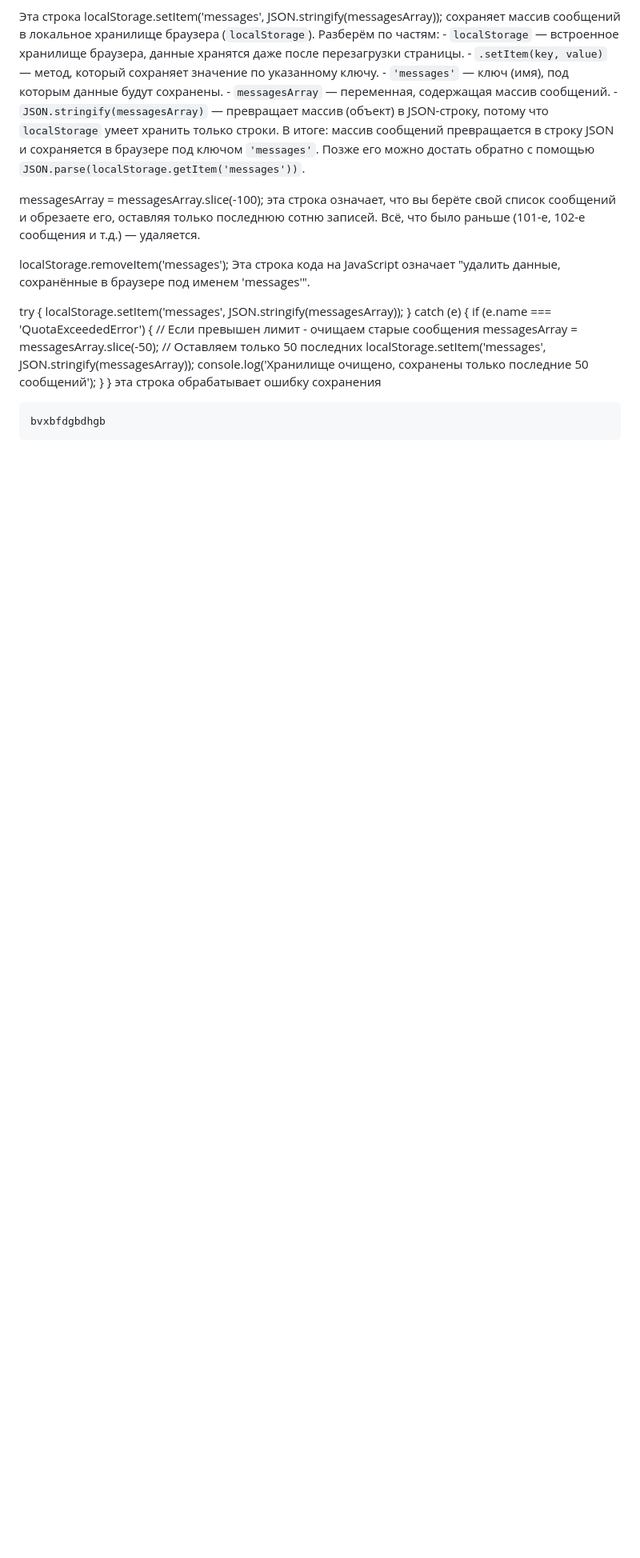
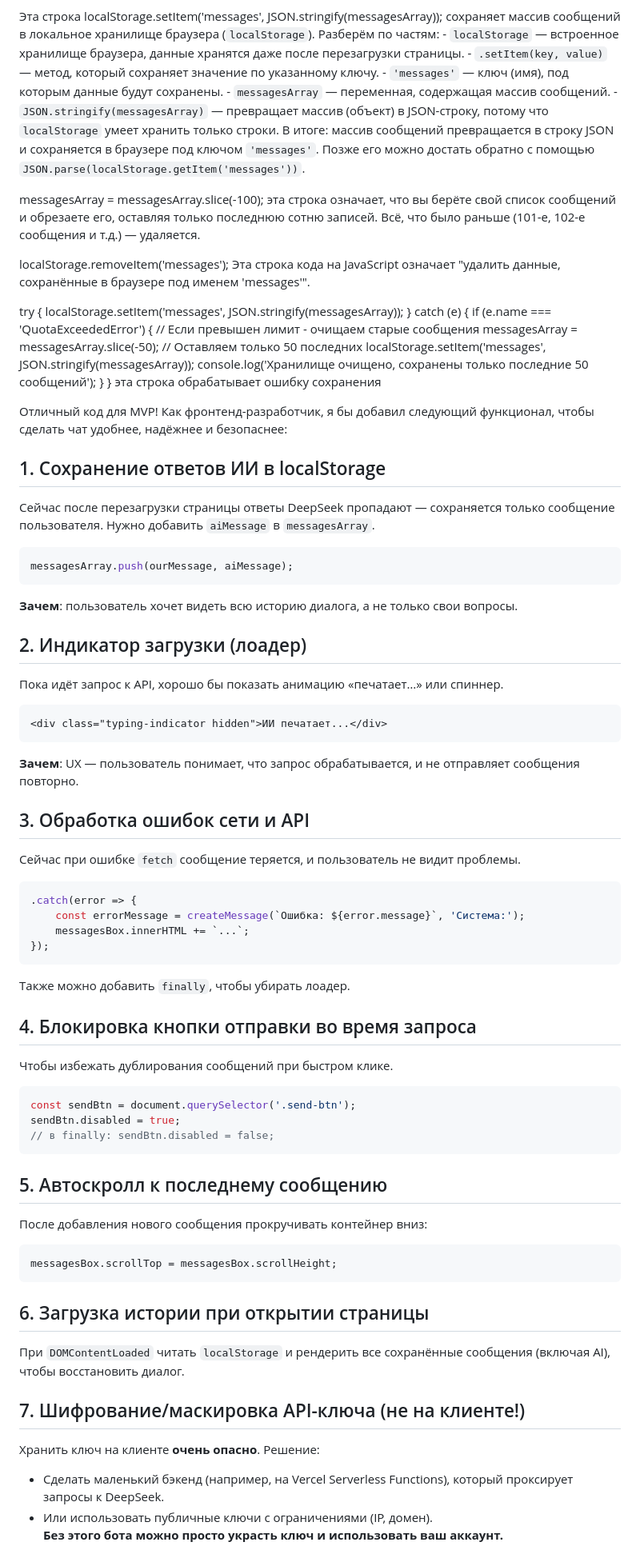
Before and after one commit to AMDEW255/ai-chat-project, a Markdown page: chat.md, the part around one of its changes. Shown at 80% size. GitHub-like rendering; blank space fills up the shorter version.

Commit message:
добавлены рекомендации по улучшению

````diff
--- a/chat.md
+++ b/chat.md
@@ -30,4 +30,52 @@ localStorage.removeItem('messages'); Эта строка кода на JavaScrip
         }
     } эта строка обрабатывает ошибку сохранения
 
-    bvxbfdgbdhgb
+Отличный код для MVP! Как фронтенд-разработчик, я бы добавил следующий функционал, чтобы сделать чат удобнее, надёжнее и безопаснее:
+
+## 1. Сохранение ответов ИИ в localStorage
+Сейчас после перезагрузки страницы ответы DeepSeek пропадают — сохраняется только сообщение пользователя. Нужно добавить `aiMessage` в `messagesArray`.
+```js
+messagesArray.push(ourMessage, aiMessage);
+```
+**Зачем**: пользователь хочет видеть всю историю диалога, а не только свои вопросы.
+
+## 2. Индикатор загрузки (лоадер)
+Пока идёт запрос к API, хорошо бы показать анимацию «печатает…» или спиннер.
+```html
+<div class="typing-indicator hidden">ИИ печатает...</div>
+```
+**Зачем**: UX — пользователь понимает, что запрос обрабатывается, и не отправляет сообщения повторно.
+
+## 3. Обработка ошибок сети и API
+Сейчас при ошибке `fetch` сообщение теряется, и пользователь не видит проблемы.
+```js
+.catch(error => {
+    const errorMessage = createMessage(`Ошибка: ${error.message}`, 'Система:');
+    messagesBox.innerHTML += `...`;
+});
+```
+Также можно добавить `finally`, чтобы убирать лоадер.
+
+## 4. Блокировка кнопки отправки во время запроса
+Чтобы избежать дублирования сообщений при быстром клике.
+```js
+const sendBtn = document.querySelector('.send-btn');
+sendBtn.disabled = true;
+// в finally: sendBtn.disabled = false;
+```
+
+## 5. Автоскролл к последнему сообщению
+После добавления нового сообщения прокручивать контейнер вниз:
+```js
+messagesBox.scrollTop = messagesBox.scrollHeight;
+```
+
+## 6. Загрузка истории при открытии страницы
+При `DOMContentLoaded` читать `localStorage` и рендерить все сохранённые сообщения (включая AI), чтобы восстановить диалог.
+
+## 7. Шифрование/маскировка API-ключа (не на клиенте!)
+Хранить ключ на клиенте **очень опасно**. Решение:
+- Сделать маленький бэкенд (например, на Vercel Serverless Functions), который проксирует запросы к DeepSeek.
+- Или использовать публичные ключи с ограничениями (IP, домен).
+**Без этого бота можно просто украсть ключ и использовать ваш аккаунт.**
+
````
Also changed, not shown: other parts of chat.md (+15 -0 lines).
